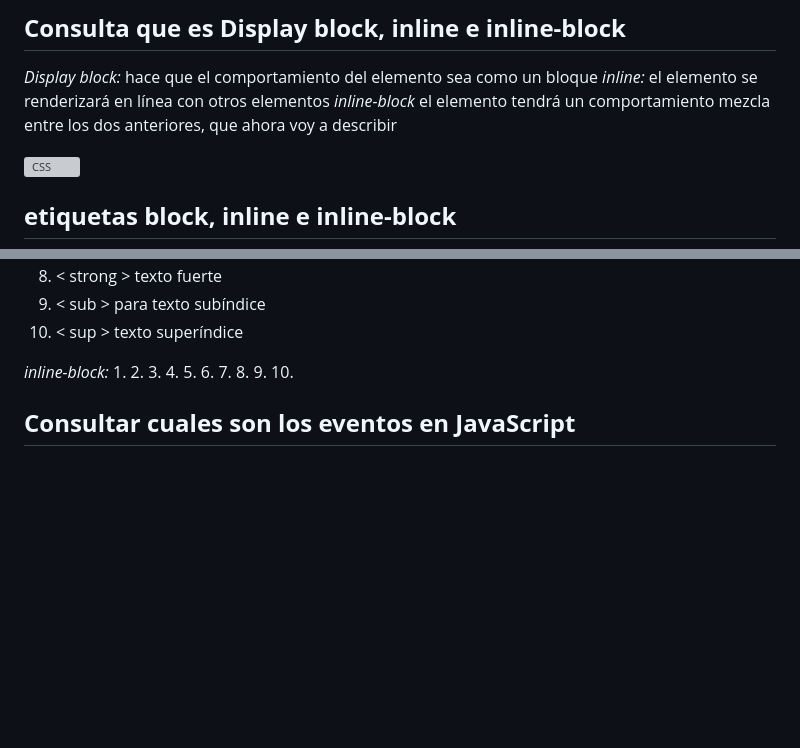
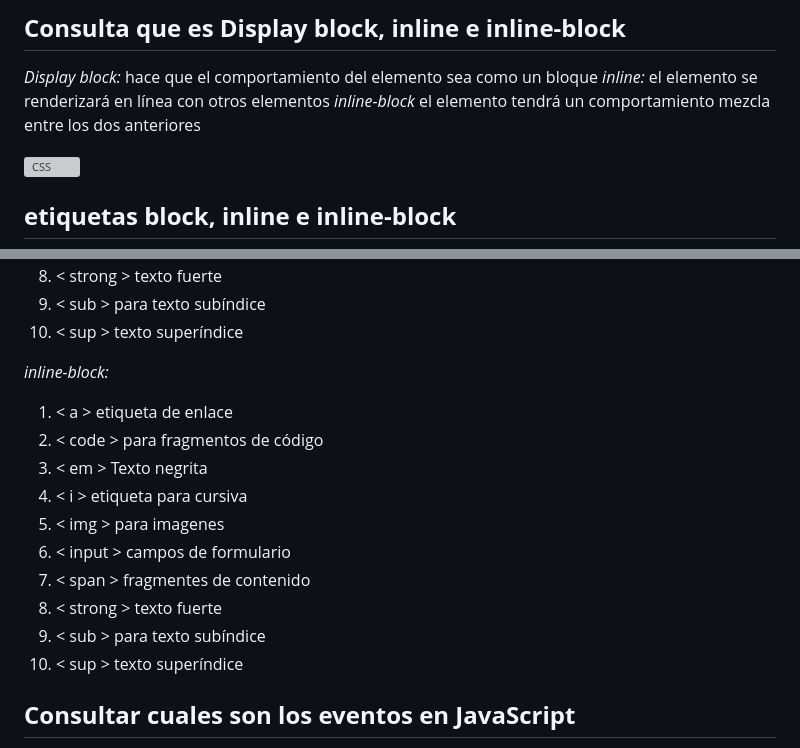
Before and after one commit to D4n1Fr4nc0/Clase16deMarzo, a Markdown page: README.md, 2 parts joined by grey strips. Drawn GitHub-style; blank space fills up the shorter version; grey boxes are pictures that could not be loaded.

```diff
--- a/README.md
+++ b/README.md
@@ -71,7 +71,7 @@
 
 *Display block:* hace que el comportamiento del elemento sea como un bloque
 *inline:* el elemento se renderizará en línea con otros elementos
-*inline-block* el elemento tendrá un comportamiento mezcla entre los dos anteriores, que ahora voy a describir
+*inline-block* el elemento tendrá un comportamiento mezcla entre los dos anteriores
 
 ![CSS](https://i.ytimg.com/vi/Mlzz1xRB0sc/maxresdefault.jpg)
 
@@ -102,16 +102,16 @@
 10. < sup > texto superíndice
 
 *inline-block:*
-1.
-2.
-3.
-4.
-5.
-6.
-7.
-8.
-9.
-10.
+1. < a > etiqueta de enlace
+2. < code > para fragmentos de código
+3. < em > Texto negrita
+4. < i > etiqueta para cursiva
+5. < img > para imagenes
+6. < input > campos de formulario
+7. < span > fragmentes de contenido
+8. < strong > texto fuerte
+9. < sub > para texto subíndice
+10. < sup > texto superíndice
 
 ## **Consultar cuales son los eventos en JavaScript**
 1. abort (onabort) Este evento se produce cuando un usuario detiene la carga de una imagen, ya sea porque detiene la carga de la página o porque realiza una acción que la detiene, como por ejemplo irse de la página.
```
Also changed, not shown: other parts of README.md (+1 -1 lines).
